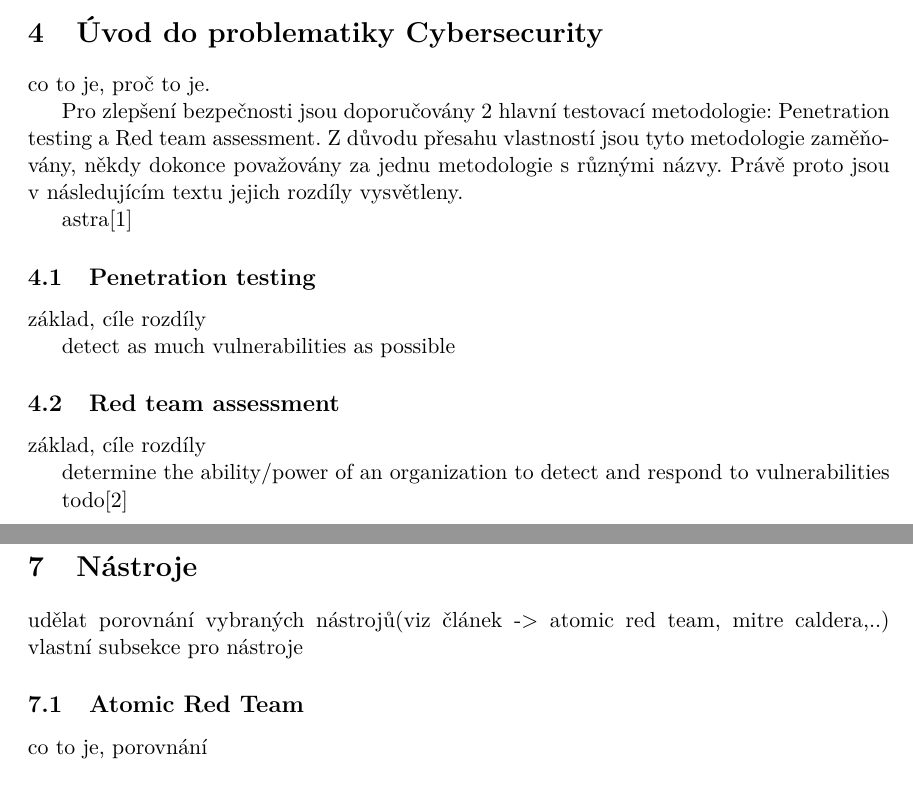
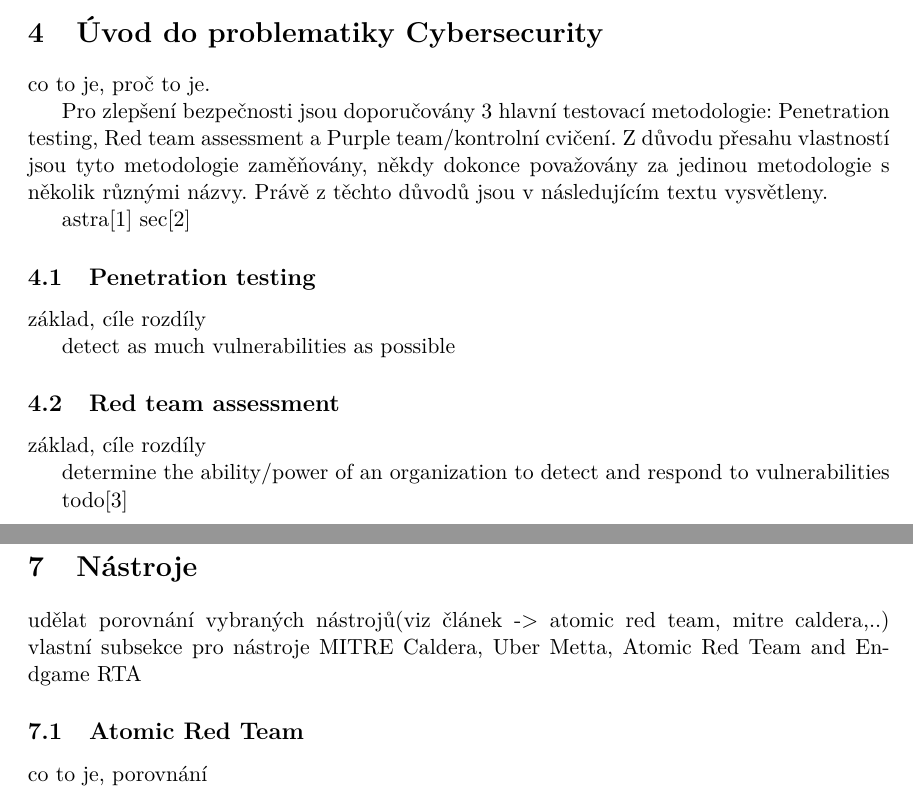
Before and after one commit to bonscji1/tex_UHK_bonsch_diplomka_red_team, a LaTeX thesis (main.tex, which reads content.tex): two parts of pages 9 and 12 of 21, joined at a grey line, cut so that both start at the same text. Compiled offline with pdfLaTeX.

Commit message:
new lib entry, text adjustment

```diff
--- a/content.tex
+++ b/content.tex
@@ -22,11 +22,12 @@ Cíle, hypotézy/ výzkumné otázky, způsob hledání odpovědí na výzkumné
 
 co to je, proč to je.
 
-Pro zlepšení bezpečnosti jsou doporučovány 2 hlavní testovací metodologie: Penetration testing a Red team assessment.
-Z důvodu přesahu vlastností jsou tyto metodologie zaměňovány, někdy dokonce považovány za jednu metodologie s různými názvy.
-Právě proto jsou v následujícím textu jejich rozdíly vysvětleny.
+Pro zlepšení bezpečnosti jsou doporučovány 3 hlavní testovací metodologie: Penetration testing, Red team assessment a Purple team/kontrolní cvičení.
+Z důvodu přesahu vlastností jsou tyto metodologie zaměňovány, někdy dokonce považovány za jedinou metodologie s několik různými názvy.
+Právě z těchto důvodů jsou v následujícím textu vysvětleny.
 
 astra\cite{astra_pen_test_vs_red_teaming}
+sec\cite{securityInteligence_pen_test_red_team_purple_team}
 
 \subsection{Penetration testing}
 % TODO WRITER: text
@@ -56,6 +57,8 @@ vysvětlit matici, co nám přináší
 
 udělat porovnání vybraných nástrojů(viz článek -> atomic red team, mitre caldera,..)
 vlastní subsekce pro nástroje
+MITRE Caldera, Uber Metta, Atomic Red Team and Endgame RTA
+
 \subsection{Atomic Red Team}
 % TODO WRITER: text
 co to je, porovnání
```
Also changed, not shown: literature.bib (+15 -5 lines).
